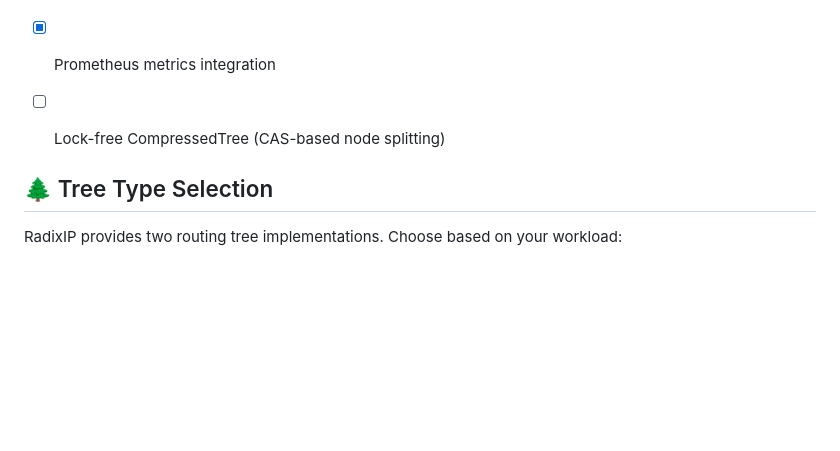
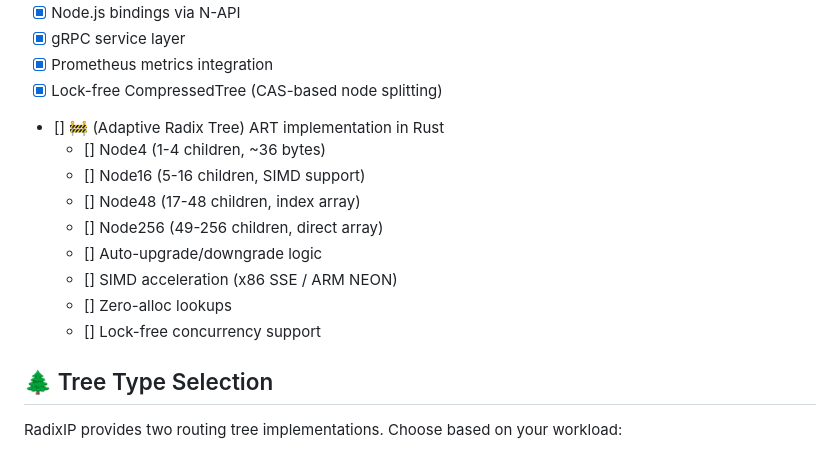
Before and after one commit to Mwangi-Derrick/radixip, a Markdown page: README.md, the part around the change. Rendered like a GitHub page; blank space fills up the shorter version.

Commit message:
docs: add adaptive radix tree to the roadmap and tick Lock-free CompressedTree (CAS-based node splitting)

```diff
--- a/README.md
+++ b/README.md
@@ -603,7 +603,16 @@ Every commit to `main` triggers our continuous benchmarking pipeline:
 - [x] Node.js bindings via N-API
 - [x] gRPC service layer
 - [x] Prometheus metrics integration
-- [ ] Lock-free CompressedTree (CAS-based node splitting)
+- [x] Lock-free CompressedTree (CAS-based node splitting)
+- [] 🚧 (Adaptive Radix Tree) ART implementation in Rust
+   - [] Node4 (1-4 children, ~36 bytes)
+   - [] Node16 (5-16 children, SIMD support)
+   - [] Node48 (17-48 children, index array)
+   - [] Node256 (49-256 children, direct array)
+   - [] Auto-upgrade/downgrade logic
+   - [] SIMD acceleration (x86 SSE / ARM NEON)
+   - [] Zero-alloc lookups
+   - [] Lock-free concurrency support
 
 
 ## 🌲 Tree Type Selection
```
